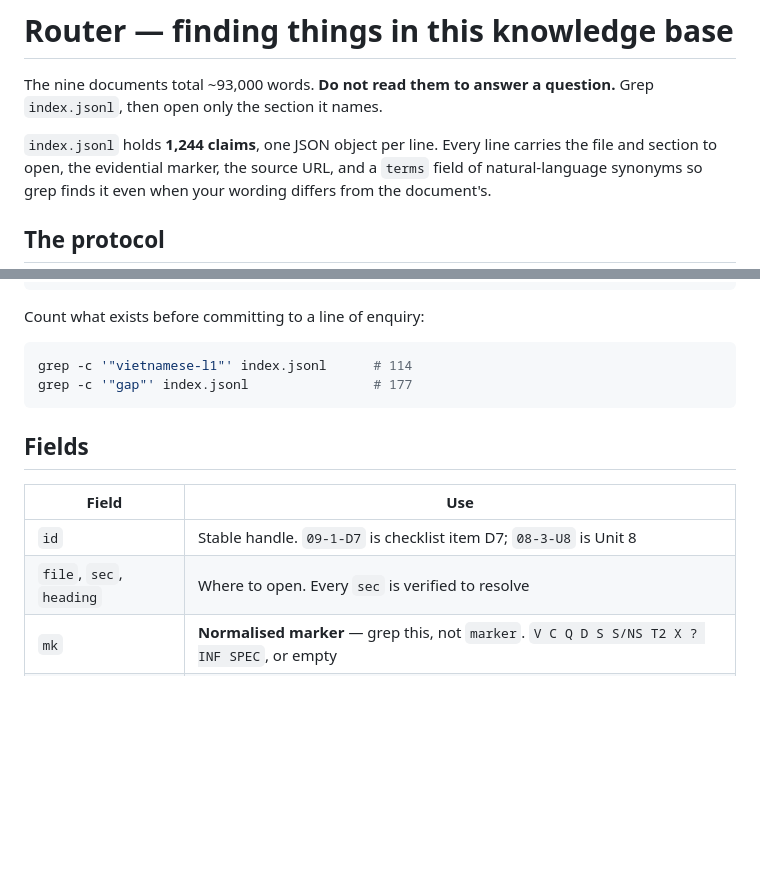
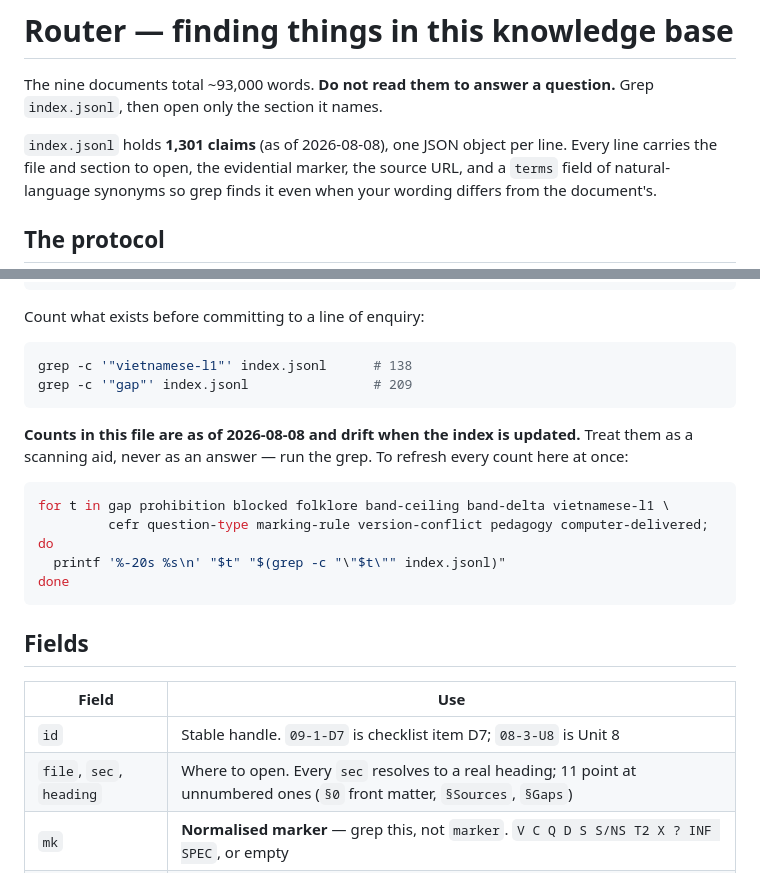
Before and after one commit to hai-scribes/english8, a Markdown page: research/ielts/ROUTER.md, 2 parts joined by grey strips. GitHub-like rendering; blank space fills up the shorter version.

````diff
--- a/research/ielts/ROUTER.md
+++ b/research/ielts/ROUTER.md
@@ -3,7 +3,7 @@
 The nine documents total ~93,000 words. **Do not read them to answer a
 question.** Grep `index.jsonl`, then open only the section it names.
 
-`index.jsonl` holds **1,244 claims**, one JSON object per line. Every line
+`index.jsonl` holds **1,301 claims** (as of 2026-08-08), one JSON object per line. Every line
 carries the file and section to open, the evidential marker, the source URL,
 and a `terms` field of natural-language synonyms so grep finds it even when
 your wording differs from the document's.
@@ -35,8 +35,19 @@ for l in sys.stdin:
 Count what exists before committing to a line of enquiry:
 
 ```sh
-grep -c '"vietnamese-l1"' index.jsonl      # 114
-grep -c '"gap"' index.jsonl                # 177
+grep -c '"vietnamese-l1"' index.jsonl      # 138
+grep -c '"gap"' index.jsonl                # 209
+```
+
+**Counts in this file are as of 2026-08-08 and drift when the index is
+updated.** Treat them as a scanning aid, never as an answer — run the grep. To
+refresh every count here at once:
+
+```sh
+for t in gap prohibition blocked folklore band-ceiling band-delta vietnamese-l1 \
+         cefr question-type marking-rule version-conflict pedagogy computer-delivered; do
+  printf '%-20s %s\n' "$t" "$(grep -c "\"$t\"" index.jsonl)"
+done
 ```
 
 ## Fields
@@ -44,7 +55,7 @@ grep -c '"gap"' index.jsonl                # 177
 | Field | Use |
 | --- | --- |
 | `id` | Stable handle. `09-1-D7` is checklist item D7; `08-3-U8` is Unit 8 |
-| `file`, `sec`, `heading` | Where to open. Every `sec` is verified to resolve |
+| `file`, `sec`, `heading` | Where to open. Every `sec` resolves to a real heading; 11 point at unnumbered ones (`§0` front matter, `§Sources`, `§Gaps`) |
 | `mk` | **Normalised marker** — grep this, not `marker`. `V C Q D S S/NS T2 X ? INF SPEC`, or empty |
 | `marker` | The document's verbatim marker, including vote. Punctuation varies by document |
 | `claim` | Self-contained. Correct on its own without opening the file |
````
Also changed, not shown: other parts of research/ielts/ROUTER.md (+19 -13 lines), research/ielts/09-design-principles.md (+1 -1 lines), research/ielts/README.md (+1 -1 lines).
